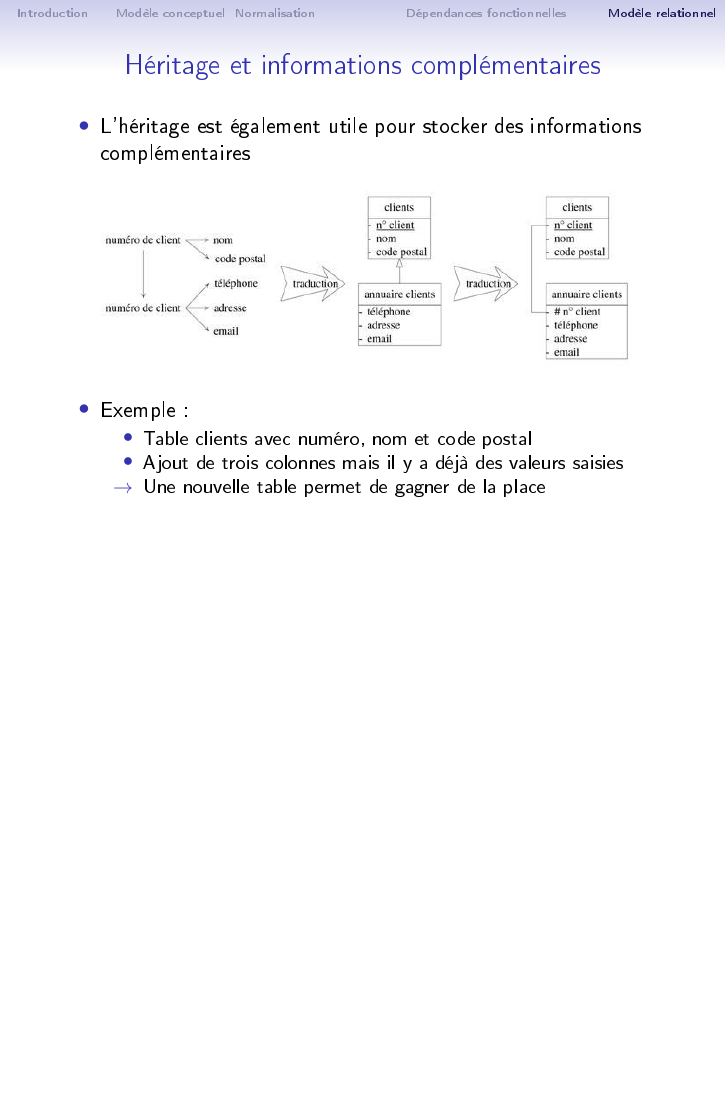
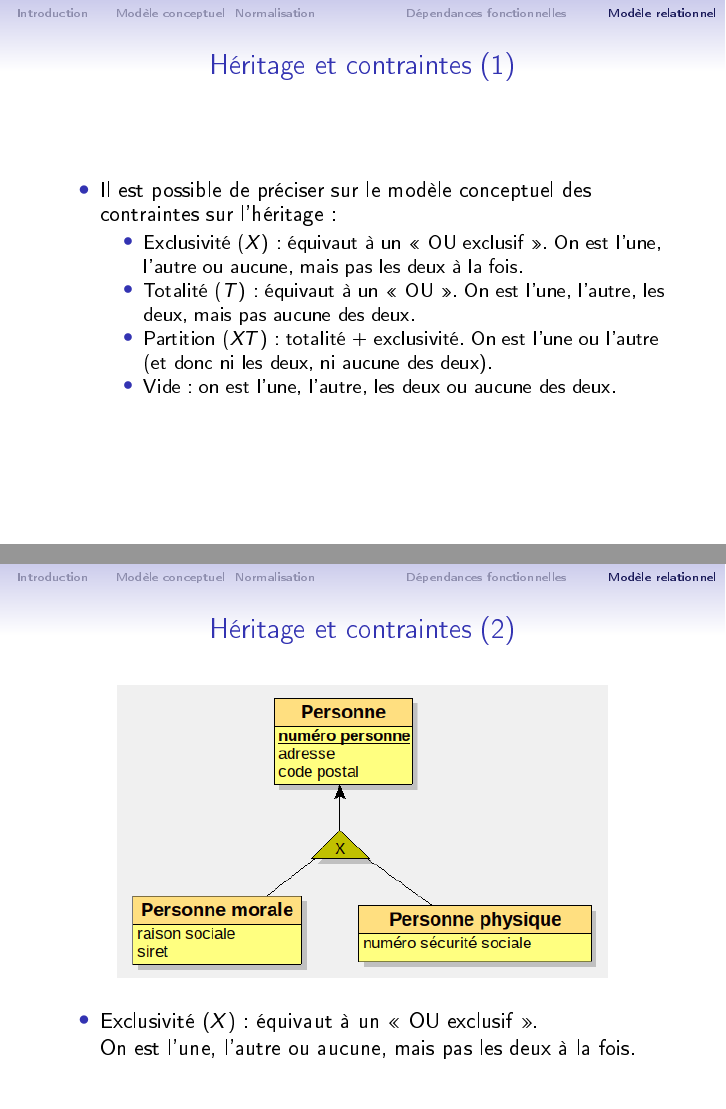
Before and after one commit to sfourestier/enseignement, LaTeX slides (UTC504/Cours/Merise/cours_conception.tex, which reads UTC504/Cours/Merise/modele_relationnel.tex): page 100 of 100 before the commit and pages 101 and 102 of 105 after it, the two joined at a grey line, the shorter picture padded with empty space. The pictures show the PDF file UTC504/Cours/Merise/cours_conception.pdf that the author committed with the source.

Commit message:
Mise à jour

```diff
--- a/UTC504/Cours/Merise/modele_relationnel.tex
+++ b/UTC504/Cours/Merise/modele_relationnel.tex
@@ -374,3 +374,58 @@
       \end{itemize}
   \end{itemize}
 \end{frame}
+
+\begin{framentitle}{Héritage et contraintes (1)}
+    \begin{itemize}
+       \item Il est possible de préciser sur le modèle conceptuel des
+            contraintes sur l'héritage :
+            \begin{itemize}
+                \item Exclusivité ($X$): équivaut à un «~OU exclusif~». On est l'une,
+                    l'autre ou aucune, mais pas les deux à la fois.
+                \item Totalité ($T$) : équivaut à un «~OU~». On est l'une,
+                    l'autre, les deux, mais pas aucune des deux.
+                \item Partition ($XT$) : totalité + exclusivité. On est l'une ou
+                    l'autre (et donc ni les deux, ni aucune des deux).
+                \item Vide : on est l'une, l'autre, les deux ou aucune des deux.
+            \end{itemize}
+    \end{itemize}
+\end{framentitle}
+
+\begin{framentitle}{Héritage et contraintes (2)}
+    \begin{center}
+    \includegraphics[width=.8\textwidth]{heritage_x.png}
+    \end{center}
+    \begin{itemize}
+        \item Exclusivité ($X$): équivaut à un «~OU exclusif~».\\On est l'une,
+            l'autre ou aucune, mais pas les deux à la fois.
+    \end{itemize}
+\end{framentitle}
+
+\begin{framentitle}{Héritage et contraintes (3)}
+    \begin{center}
+    \includegraphics[width=.8\textwidth]{heritage_t.png}
+    \end{center}
+    \begin{itemize}
+        \item Totalité ($T$) : équivaut à un «~OU~».\\On est l'une, l'autre, les
+            deux, mais pas aucune des deux.
+    \end{itemize}
+\end{framentitle}
+
+\begin{framentitle}{Héritage et contraintes (4)}
+    \begin{center}
+    \includegraphics[width=.8\textwidth]{heritage_xt.png}
+    \end{center}
+    \begin{itemize}
+        \item Partition ($XT$) : totalité + exclusivité.\\On est l'une ou l'autre
+            (et donc ni les deux, ni aucune des deux).
+    \end{itemize}
+\end{framentitle}
+
+\begin{framentitle}{Héritage et contraintes (5)}
+    \begin{center}
+    \includegraphics[width=.8\textwidth]{heritage_vide.png}
+    \end{center}
+    \begin{itemize}
+        \item Vide :\\On est l'une, l'autre, les deux ou aucune des deux.
+    \end{itemize}
+\end{framentitle}
```
Also changed, not shown: UTC504/Cours/Merise/dependances_fonctionnelles.tex (+2 -2 lines), UTC504/Cours/Merise/modele_conceptuel.tex (+0 -1 lines), UTC504/Cours/Introduction/01 Introduction.pdf (renamed from UTC504/Cours/Introduction/main.pdf), UTC504/Cours/Merise/cours_conception.pdf, UTC504/Cours/Merise/heritage_t.png (added), UTC504/Cours/Merise/heritage_vide.png (added), UTC504/Cours/Merise/heritage_x.png (added), UTC504/Cours/Merise/heritage_xt.png (added), UTC504/TDs/Merise/01 Modèle conceptuel.pdf (renamed from UTC504/TDs/Merise/td1.pdf), UTC504/TDs/Merise/02 Modèle relationnel.pdf (renamed from UTC504/TDs/Merise/td2.pdf), UTC504/TDs/Merise/03 Modèle relationnel (suite).pdf (renamed from UTC504/TDs/Merise/td3.pdf), UTC504/TDs/Merise/04 Dépendances fonctionnelles et normalisation.pdf (renamed from UTC504/TDs/Merise/td4.pdf), 1 other file.
